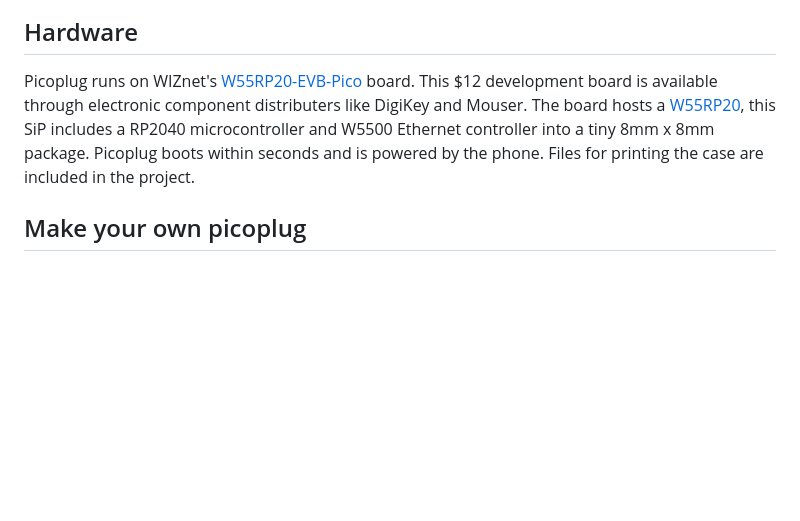
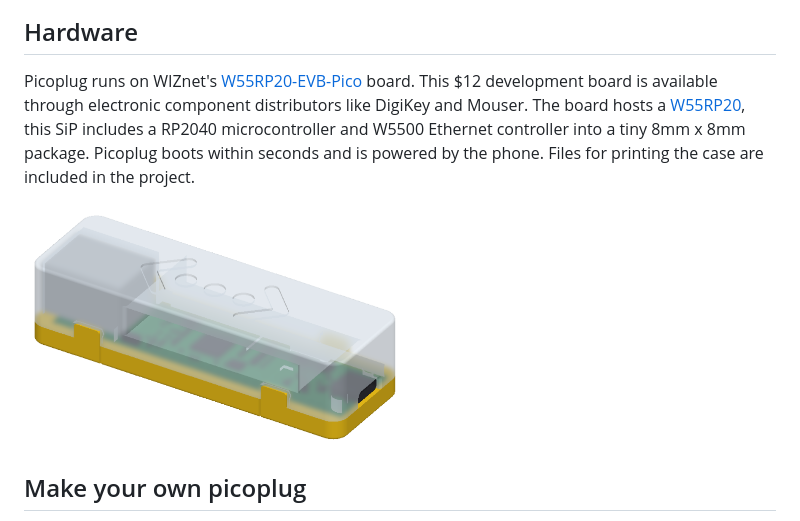
Before and after one commit to karlcswanson/picoplug, a Markdown page: README.md, the part around the change. Drawn GitHub-style; pictures changed too: docs/img/case.png (added); blank space fills up the shorter version.

Commit message:
README: case image in Hardware, distributors typo
docs/img/case.png is the 3/4 view cropped from evb_snapframe_frosted.png.

Co-Authored-By: Claude Opus 5.5 <noreply@anthropic.com>

```diff
--- a/README.md
+++ b/README.md
@@ -12,7 +12,9 @@ Picoplug turns a $12 WIZnet development board into a pocket network tool. The pi
 
 ## Hardware
 
-Picoplug runs on WIZnet's [W55RP20-EVB-Pico](https://wiznet.io/products/evaluation-boards/w55rp20-evb-pico) board. This  $12 development board is available through electronic component distributers like DigiKey and Mouser. The board hosts a [W55RP20](https://wiznet.io/products/mcu-chips/w55rp20), this SiP includes a RP2040 microcontroller and W5500 Ethernet controller into a tiny 8mm x 8mm package. Picoplug boots within seconds and is powered by the phone. Files for printing the case are included in the project.
+Picoplug runs on WIZnet's [W55RP20-EVB-Pico](https://wiznet.io/products/evaluation-boards/w55rp20-evb-pico) board. This  $12 development board is available through electronic component distributors like DigiKey and Mouser. The board hosts a [W55RP20](https://wiznet.io/products/mcu-chips/w55rp20), this SiP includes a RP2040 microcontroller and W5500 Ethernet controller into a tiny 8mm x 8mm package. Picoplug boots within seconds and is powered by the phone. Files for printing the case are included in the project.
+
+<img src="docs/img/case.png" alt="The printed case: a clear top with the logo sunk into it on a yellow bottom, the board visible inside" width="380">
 
 ## Make your own picoplug
 
```
